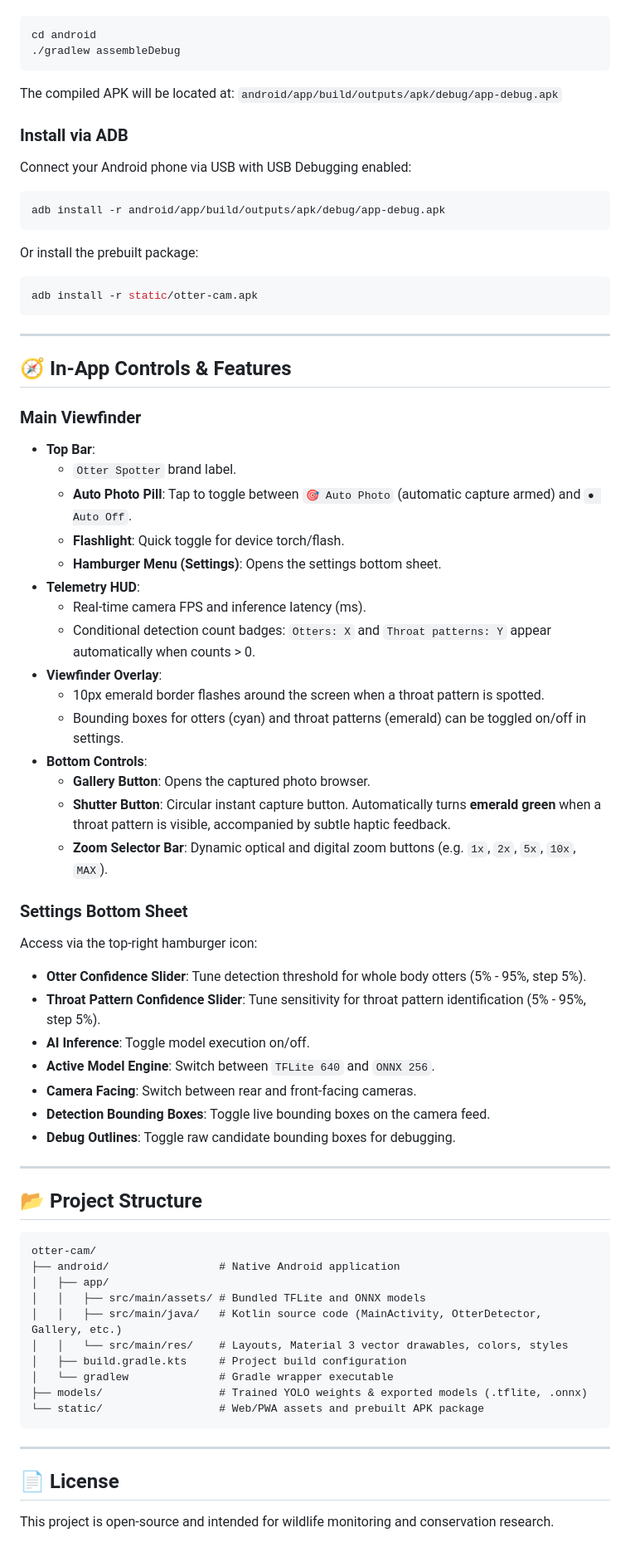
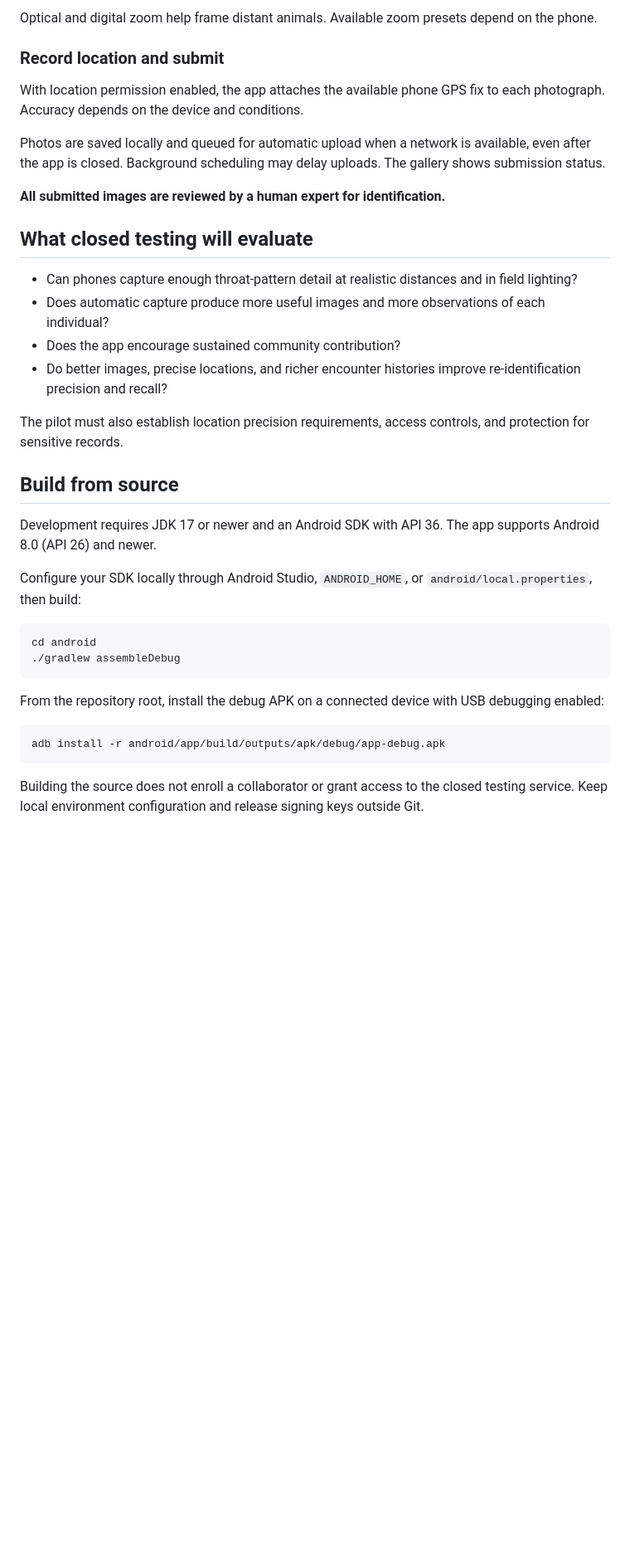
Before and after one commit to gkyle/otter-spotter-cam, a Markdown page: README.md, the part around one of its changes. Shown at 83% size. GitHub-like rendering; blank space fills up the shorter version.

````diff
--- a/README.md
+++ b/README.md
@@ -33,69 +53,37 @@ From the `android/` directory:
+Optical and digital zoom help frame distant animals. Available zoom presets depend on the phone.
+
+### Record location and submit
+
+With location permission enabled, the app attaches the available phone GPS fix to each photograph. Accuracy depends on the device and conditions.
+
+Photos are saved locally and queued for automatic upload when a network is available, even after the app is closed. Background scheduling may delay uploads. The gallery shows submission status.
+
+**All submitted images are reviewed by a human expert for identification.**
+
+## What closed testing will evaluate
+
+- Can phones capture enough throat-pattern detail at realistic distances and in field lighting?
+- Does automatic capture produce more useful images and more observations of each individual?
+- Does the app encourage sustained community contribution?
+- Do better images, precise locations, and richer encounter histories improve re-identification precision and recall?
+
+The pilot must also establish location precision requirements, access controls, and protection for sensitive records.
+
+## Build from source
+
+Development requires JDK 17 or newer and an Android SDK with API 36. The app supports Android 8.0 (API 26) and newer.
+
+Configure your SDK locally through Android Studio, `ANDROID_HOME`, or `android/local.properties`, then build:
+
 ```bash
 cd android
 ./gradlew assembleDebug
 ```
-The compiled APK will be located at:
-`android/app/build/outputs/apk/debug/app-debug.apk`
 
-### Install via ADB
-Connect your Android phone via USB with USB Debugging enabled:
+From the repository root, install the debug APK on a connected device with USB debugging enabled:
+
 ```bash
 adb install -r android/app/build/outputs/apk/debug/app-debug.apk
 ```
-Or install the prebuilt package:
-```bash
-adb install -r static/otter-cam.apk
-```
 
----
-
-## 🧭 In-App Controls & Features
-
-### Main Viewfinder
-- **Top Bar**:
-  - `Otter Spotter` brand label.
-  - **Auto Photo Pill**: Tap to toggle between `🎯 Auto Photo` (automatic capture armed) and `● Auto Off`.
-  - **Flashlight**: Quick toggle for device torch/flash.
-  - **Hamburger Menu (Settings)**: Opens the settings bottom sheet.
-- **Telemetry HUD**:
-  - Real-time camera FPS and inference latency (ms).
-  - Conditional detection count badges: `Otters: X` and `Throat patterns: Y` appear automatically when counts > 0.
-- **Viewfinder Overlay**:
-  - 10px emerald border flashes around the screen when a throat pattern is spotted.
-  - Bounding boxes for otters (cyan) and throat patterns (emerald) can be toggled on/off in settings.
-- **Bottom Controls**:
-  - **Gallery Button**: Opens the captured photo browser.
-  - **Shutter Button**: Circular instant capture button. Automatically turns **emerald green** when a throat pattern is visible, accompanied by subtle haptic feedback.
-  - **Zoom Selector Bar**: Dynamic optical and digital zoom buttons (e.g. `1x`, `2x`, `5x`, `10x`, `MAX`).
-
-### Settings Bottom Sheet
-Access via the top-right hamburger icon:
-- **Otter Confidence Slider**: Tune detection threshold for whole body otters (5% - 95%, step 5%).
-- **Throat Pattern Confidence Slider**: Tune sensitivity for throat pattern identification (5% - 95%, step 5%).
-- **AI Inference**: Toggle model execution on/off.
-- **Active Model Engine**: Switch between `TFLite 640` and `ONNX 256`.
-- **Camera Facing**: Switch between rear and front-facing cameras.
-- **Detection Bounding Boxes**: Toggle live bounding boxes on the camera feed.
-- **Debug Outlines**: Toggle raw candidate bounding boxes for debugging.
-
----
-
-## 📂 Project Structure
-
-```
-otter-cam/
-├── android/                 # Native Android application
-│   ├── app/
-│   │   ├── src/main/assets/ # Bundled TFLite and ONNX models
-│   │   ├── src/main/java/   # Kotlin source code (MainActivity, OtterDetector, Gallery, etc.)
-│   │   └── src/main/res/    # Layouts, Material 3 vector drawables, colors, styles
-│   ├── build.gradle.kts     # Project build configuration
-│   └── gradlew              # Gradle wrapper executable
-├── models/                  # Trained YOLO weights & exported models (.tflite, .onnx)
-└── static/                  # Web/PWA assets and prebuilt APK package
-```
-
----
-
-## 📄 License
-This project is open-source and intended for wildlife monitoring and conservation research.
+Building the source does not enroll a collaborator or grant access to the closed testing service. Keep local environment configuration and release signing keys outside Git.
````
Also changed, not shown: other parts of README.md (+44 -24 lines), docs/images/otter-icon.png (added), docs/images/throat-detected.png (added), docs/images/throat-not-detected.png (added).
